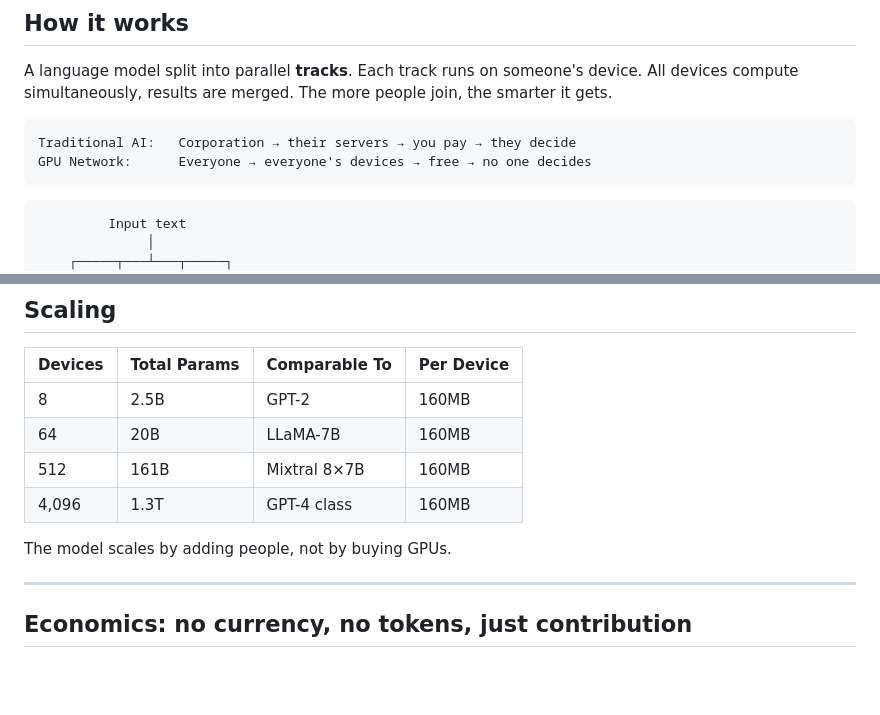
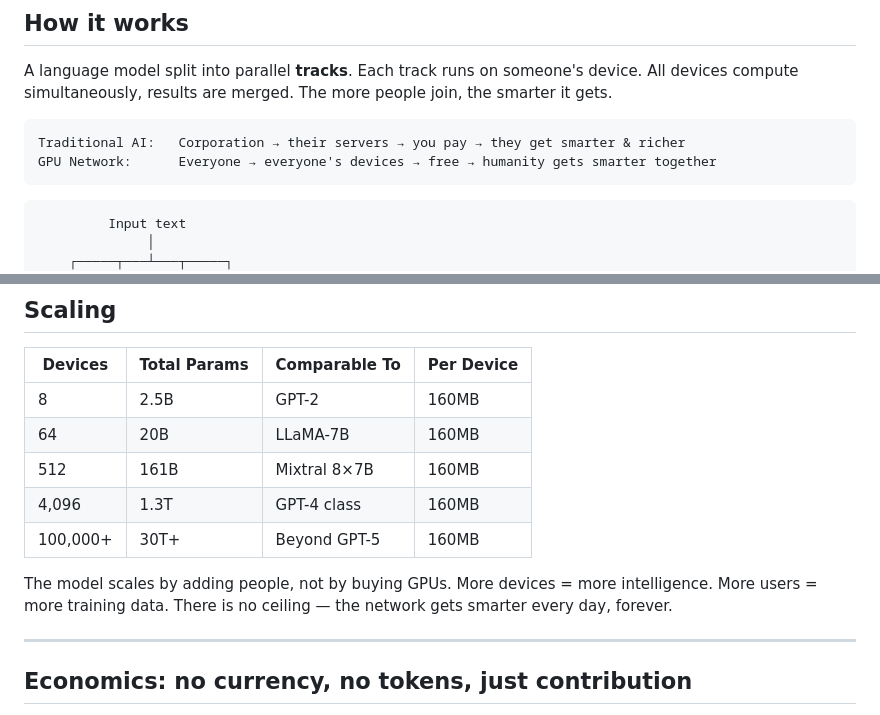
Before and after one commit to yukakust/GPU, a Markdown page: README.md, 2 parts joined by grey strips. GitHub-like rendering; blank space fills up the shorter version.

Commit message:
README: fix messaging — humanity gets smarter, no ceiling
Co-Authored-By: Claude Opus 4.6 (1M context) <noreply@anthropic.com>

````diff
--- a/README.md
+++ b/README.md
@@ -34,8 +34,8 @@ OpenAI-compatible. Works with any tool that supports custom endpoints.
 A language model split into parallel **tracks**. Each track runs on someone's device. All devices compute simultaneously, results are merged. The more people join, the smarter it gets.
 
 ```
-Traditional AI:   Corporation → their servers → you pay → they decide
-GPU Network:      Everyone → everyone's devices → free → no one decides
+Traditional AI:   Corporation → their servers → you pay → they get smarter & richer
+GPU Network:      Everyone → everyone's devices → free → humanity gets smarter together
 ```
 
 ```
@@ -70,8 +70,9 @@ GPU Network:      Everyone → everyone's devices → free → no one decides
 | 64 | 20B | LLaMA-7B | 160MB |
 | 512 | 161B | Mixtral 8×7B | 160MB |
 | 4,096 | 1.3T | GPT-4 class | 160MB |
+| 100,000+ | 30T+ | Beyond GPT-5 | 160MB |
 
-The model scales by adding people, not by buying GPUs.
+The model scales by adding people, not by buying GPUs. More devices = more intelligence. More users = more training data. There is no ceiling — the network gets smarter every day, forever.
 
 ---
 
````
